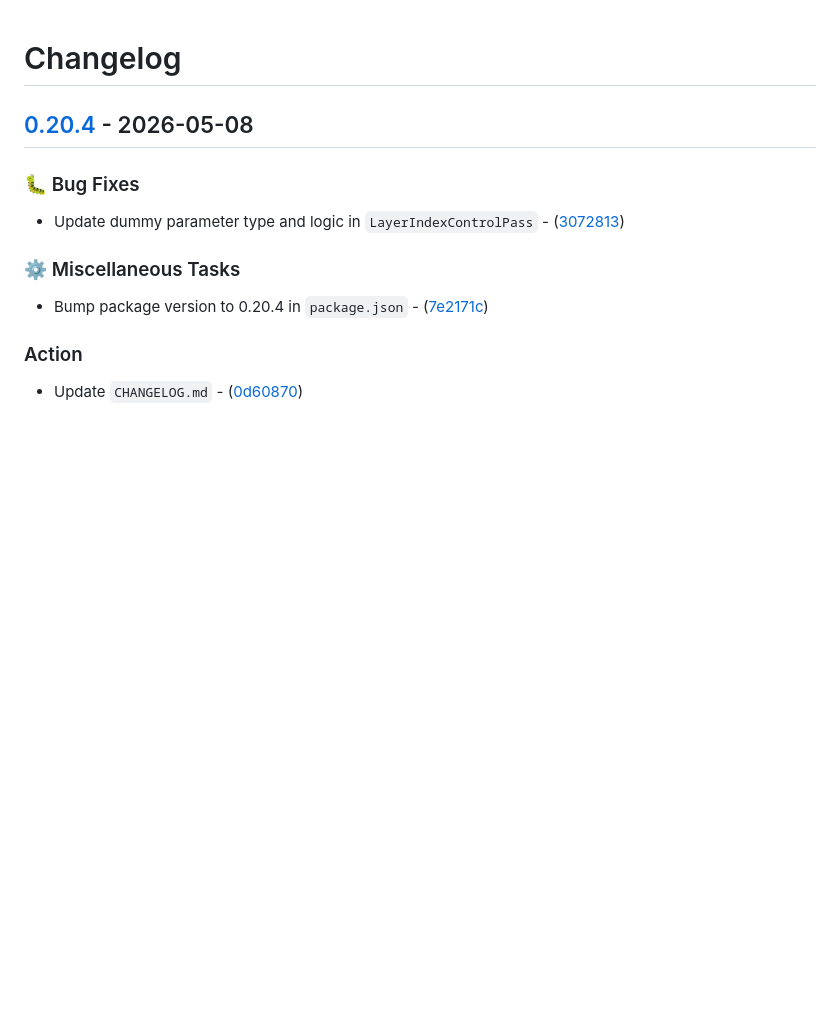
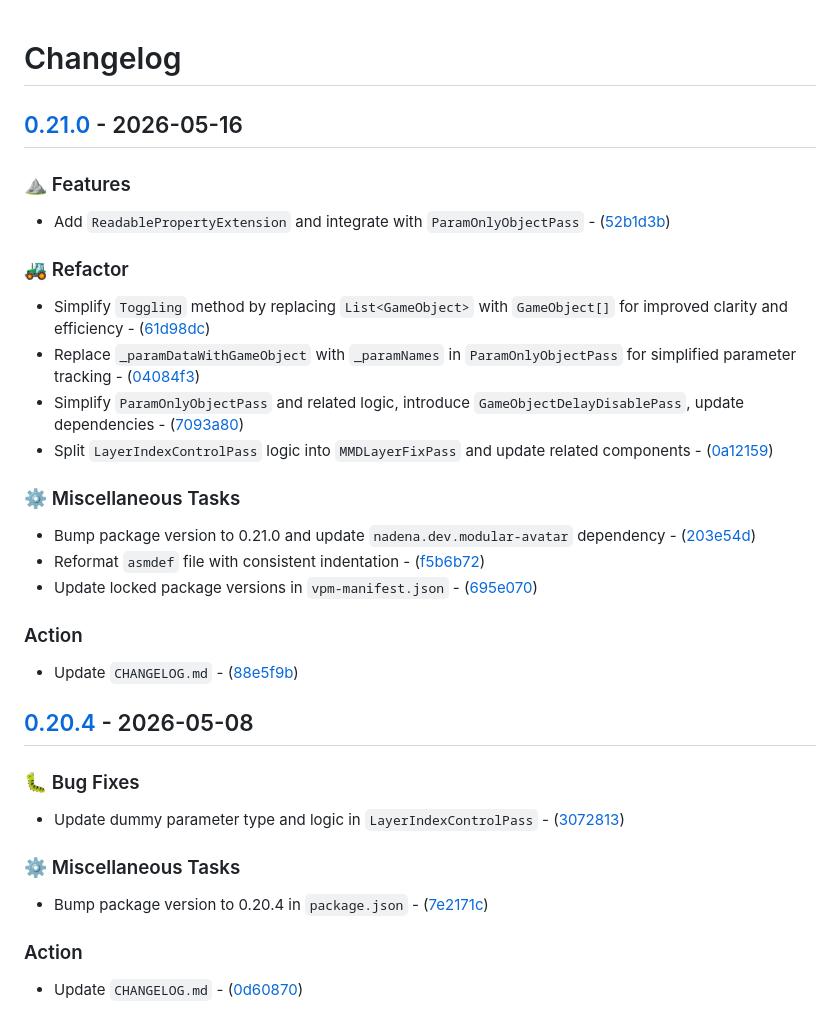
Before and after one commit to T2PeNBiX99wcoxKv3A4g/VPM.ModularAvatarExtensions, a Markdown page: CHANGELOG.md, the part around the change. GitHub-like rendering; blank space fills up the shorter version.

Commit message:
Action: Update `CHANGELOG.md`

```diff
--- a/CHANGELOG.md
+++ b/CHANGELOG.md
@@ -1,4 +1,28 @@
 # Changelog
+
+## [0.21.0](https://github.com/T2PeNBiX99wcoxKv3A4g/VPM.ModularAvatarExtensions/compare/0.20.4..0.21.0) - 2026-05-16
+
+### ⛰️  Features
+
+- Add `ReadablePropertyExtension` and integrate with `ParamOnlyObjectPass` - ([52b1d3b](https://github.com/T2PeNBiX99wcoxKv3A4g/VPM.ModularAvatarExtensions/commit/52b1d3b52b115dd0a7b7a49e527adcb02d20d46a))
+
+### 🚜 Refactor
+
+- Simplify `Toggling` method by replacing `List<GameObject>` with `GameObject[]` for improved clarity and efficiency - ([61d98dc](https://github.com/T2PeNBiX99wcoxKv3A4g/VPM.ModularAvatarExtensions/commit/61d98dc643a38a203123a4dd25826c6a27c36187))
+- Replace `_paramDataWithGameObject` with `_paramNames` in `ParamOnlyObjectPass` for simplified parameter tracking - ([04084f3](https://github.com/T2PeNBiX99wcoxKv3A4g/VPM.ModularAvatarExtensions/commit/04084f3e44b8ec6b06f46a075bb8f2d51544ce9d))
+- Simplify `ParamOnlyObjectPass` and related logic, introduce `GameObjectDelayDisablePass`, update dependencies - ([7093a80](https://github.com/T2PeNBiX99wcoxKv3A4g/VPM.ModularAvatarExtensions/commit/7093a803774820d2d01333adca11f4cfbd5bb19d))
+- Split `LayerIndexControlPass` logic into `MMDLayerFixPass` and update related components - ([0a12159](https://github.com/T2PeNBiX99wcoxKv3A4g/VPM.ModularAvatarExtensions/commit/0a12159e3c5ed7714c5a490875f592e6383cdfac))
+
+### ⚙️ Miscellaneous Tasks
+
+- Bump package version to 0.21.0 and update `nadena.dev.modular-avatar` dependency - ([203e54d](https://github.com/T2PeNBiX99wcoxKv3A4g/VPM.ModularAvatarExtensions/commit/203e54d59b17eb055d551f271e663cdc1961e6fe))
+- Reformat `asmdef` file with consistent indentation - ([f5b6b72](https://github.com/T2PeNBiX99wcoxKv3A4g/VPM.ModularAvatarExtensions/commit/f5b6b72db445ff33de1abf1518da612b7d01774a))
+- Update locked package versions in `vpm-manifest.json` - ([695e070](https://github.com/T2PeNBiX99wcoxKv3A4g/VPM.ModularAvatarExtensions/commit/695e070cedd885a072c6630bd2105227f98f2d6f))
+
+### Action
+
+- Update `CHANGELOG.md` - ([88e5f9b](https://github.com/T2PeNBiX99wcoxKv3A4g/VPM.ModularAvatarExtensions/commit/88e5f9bb6f2d6bf391a5285b4df43ea3eb9cd413))
+
 
 ## [0.20.4](https://github.com/T2PeNBiX99wcoxKv3A4g/VPM.ModularAvatarExtensions/compare/0.20.3..0.20.4) - 2026-05-08
 
```
